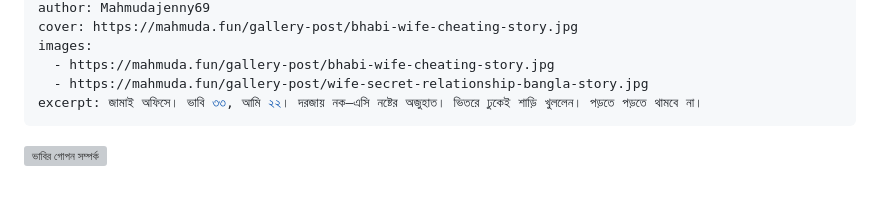
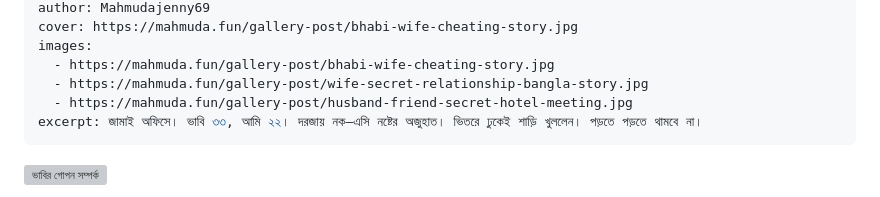
Before and after one commit to jennyMahmuda/mahmuda-fun, a Markdown page: story-post/bhabi-wife-cheating-age-gap.md, the part around one of its changes. GitHub-like rendering; grey boxes are pictures that could not be loaded.

Commit message:
Add next-ep thumbnail CTA: husband-friend-secret-hotel-meeting.jpg + পরের পর্ব পড়ুন link

```diff
--- a/story-post/bhabi-wife-cheating-age-gap.md
+++ b/story-post/bhabi-wife-cheating-age-gap.md
@@ -23,6 +23,7 @@ cover: https://mahmuda.fun/gallery-post/bhabi-wife-cheating-story.jpg
 images:
   - https://mahmuda.fun/gallery-post/bhabi-wife-cheating-story.jpg
   - https://mahmuda.fun/gallery-post/wife-secret-relationship-bangla-story.jpg
+  - https://mahmuda.fun/gallery-post/husband-friend-secret-hotel-meeting.jpg
 excerpt: জামাই অফিসে। ভাবি ৩৩, আমি ২২। দরজায় নক—এসি নষ্টের অজুহাত। ভিতরে ঢুকেই শাড়ি খুললেন। পড়তে পড়তে থামবে না।
 ---
 
```
Also changed, not shown: other parts of story-post/bhabi-wife-cheating-age-gap.md (+11 -0 lines).
